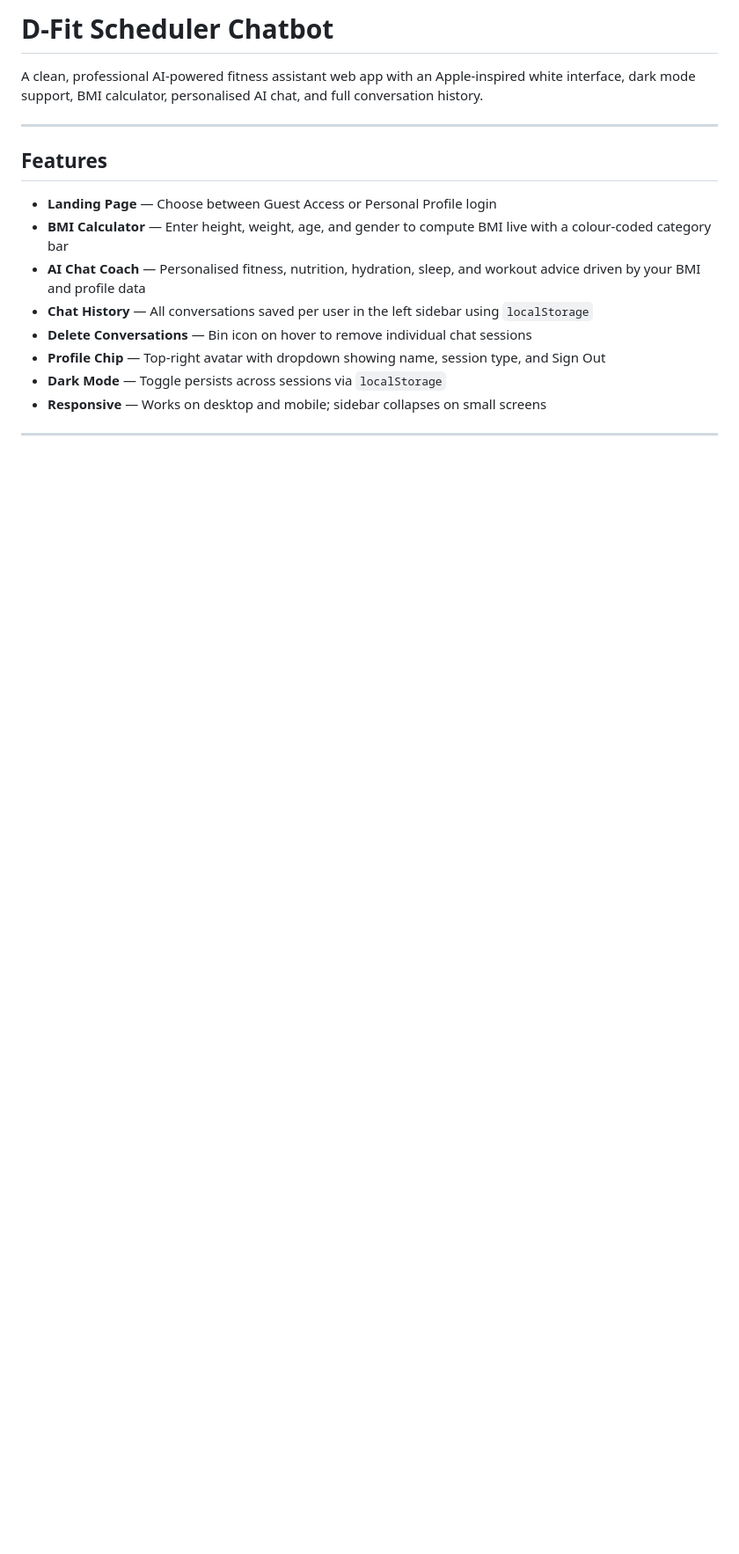
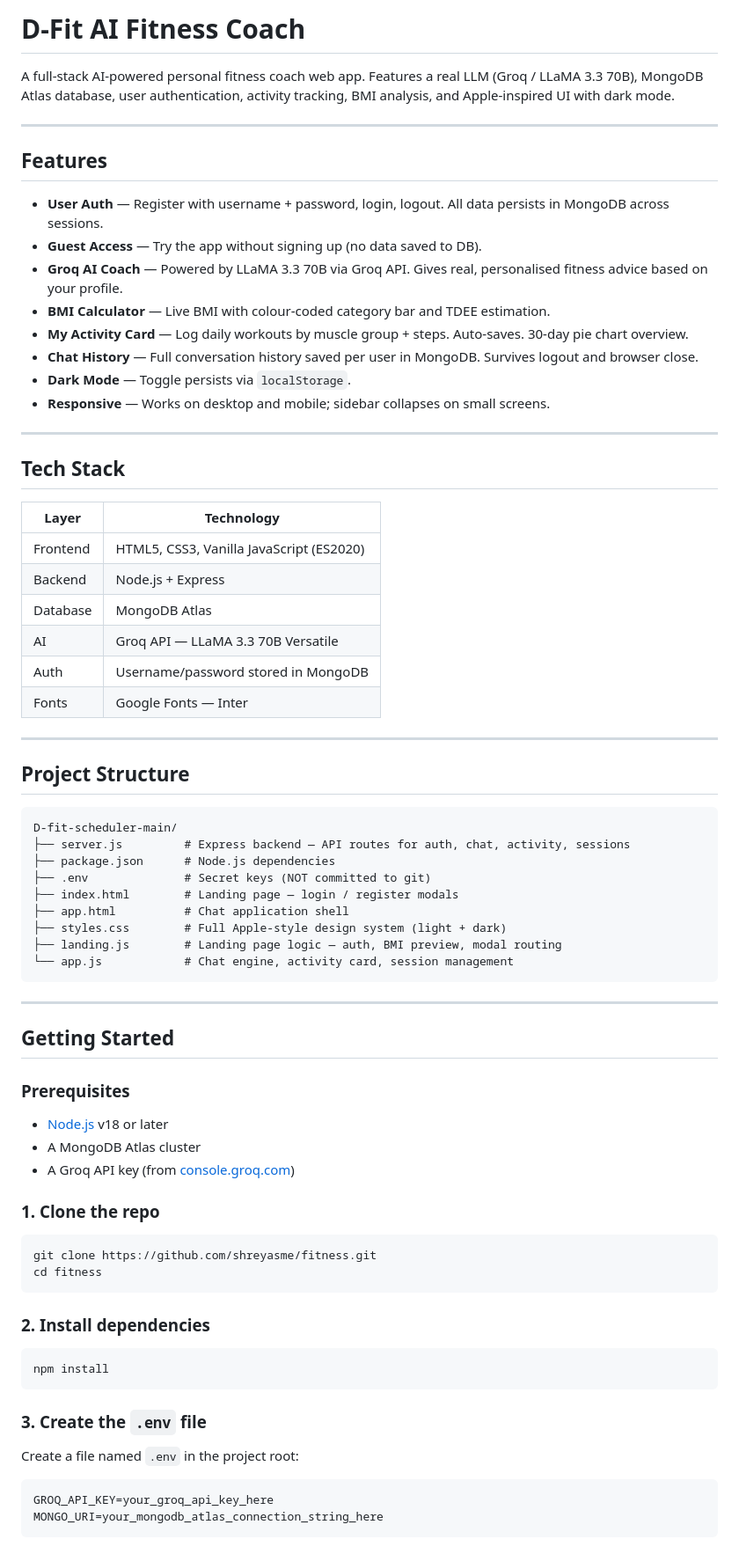
Before and after one commit to shreyasme/fitness, a Markdown page: README.md, the part around one of its changes. Shown at 88% size. Drawn GitHub-style; blank space fills up the shorter version.

Commit message:
Update README for MongoDB + Groq AI stack

````diff
--- a/README.md
+++ b/README.md
@@ -1,16 +1,78 @@
-# D-Fit Scheduler Chatbot
+# D-Fit AI Fitness Coach
 
-A clean, professional AI-powered fitness assistant web app with an Apple-inspired white interface, dark mode support, BMI calculator, personalised AI chat, and full conversation history.
+A full-stack AI-powered personal fitness coach web app. Features a real LLM (Groq / LLaMA 3.3 70B), MongoDB Atlas database, user authentication, activity tracking, BMI analysis, and Apple-inspired UI with dark mode.
 
 ---
 
 ## Features
 
-- **Landing Page** — Choose between Guest Access or Personal Profile login
-- **BMI Calculator** — Enter height, weight, age, and gender to compute BMI live with a colour-coded category bar
-- **AI Chat Coach** — Personalised fitness, nutrition, hydration, sleep, and workout advice driven by your BMI and profile data
-- **Chat History** — All conversations saved per user in the left sidebar using `localStorage`
-- **Delete Conversations** — Bin icon on hover to remove individual chat sessions
-- **Profile Chip** — Top-right avatar with dropdown showing name, session type, and Sign Out
-- **Dark Mode** — Toggle persists across sessions via `localStorage`
-- **Responsive** — Works on desktop and mobile; sidebar collapses on small screens
+- **User Auth** — Register with username + password, login, logout. All data persists in MongoDB across sessions.
+- **Guest Access** — Try the app without signing up (no data saved to DB).
+- **Groq AI Coach** — Powered by LLaMA 3.3 70B via Groq API. Gives real, personalised fitness advice based on your profile.
+- **BMI Calculator** — Live BMI with colour-coded category bar and TDEE estimation.
+- **My Activity Card** — Log daily workouts by muscle group + steps. Auto-saves. 30-day pie chart overview.
+- **Chat History** — Full conversation history saved per user in MongoDB. Survives logout and browser close.
+- **Dark Mode** — Toggle persists via `localStorage`.
+- **Responsive** — Works on desktop and mobile; sidebar collapses on small screens.
+
+---
+
+## Tech Stack
+
+| Layer    | Technology                               |
+| -------- | ---------------------------------------- |
+| Frontend | HTML5, CSS3, Vanilla JavaScript (ES2020) |
+| Backend  | Node.js + Express                        |
+| Database | MongoDB Atlas                            |
+| AI       | Groq API — LLaMA 3.3 70B Versatile       |
+| Auth     | Username/password stored in MongoDB      |
+| Fonts    | Google Fonts — Inter                     |
+
+---
+
+## Project Structure
+
+```
+D-fit-scheduler-main/
+├── server.js         # Express backend — API routes for auth, chat, activity, sessions
+├── package.json      # Node.js dependencies
+├── .env              # Secret keys (NOT committed to git)
+├── index.html        # Landing page — login / register modals
+├── app.html          # Chat application shell
+├── styles.css        # Full Apple-style design system (light + dark)
+├── landing.js        # Landing page logic — auth, BMI preview, modal routing
+└── app.js            # Chat engine, activity card, session management
+```
+
+---
+
+## Getting Started
+
+### Prerequisites
+
+- [Node.js](https://nodejs.org/) v18 or later
+- A MongoDB Atlas cluster
+- A Groq API key (from [console.groq.com](https://console.groq.com))
+
+### 1. Clone the repo
+
+```bash
+git clone https://github.com/shreyasme/fitness.git
+cd fitness
+```
+
+### 2. Install dependencies
+
+```bash
+npm install
+```
+
+### 3. Create the `.env` file
+
+Create a file named `.env` in the project root:
+
+```
+GROQ_API_KEY=your_groq_api_key_here
+MONGO_URI=your_mongodb_atlas_connection_string_here
+```
+
````
Also changed, not shown: other parts of README.md (+93 -17 lines).
